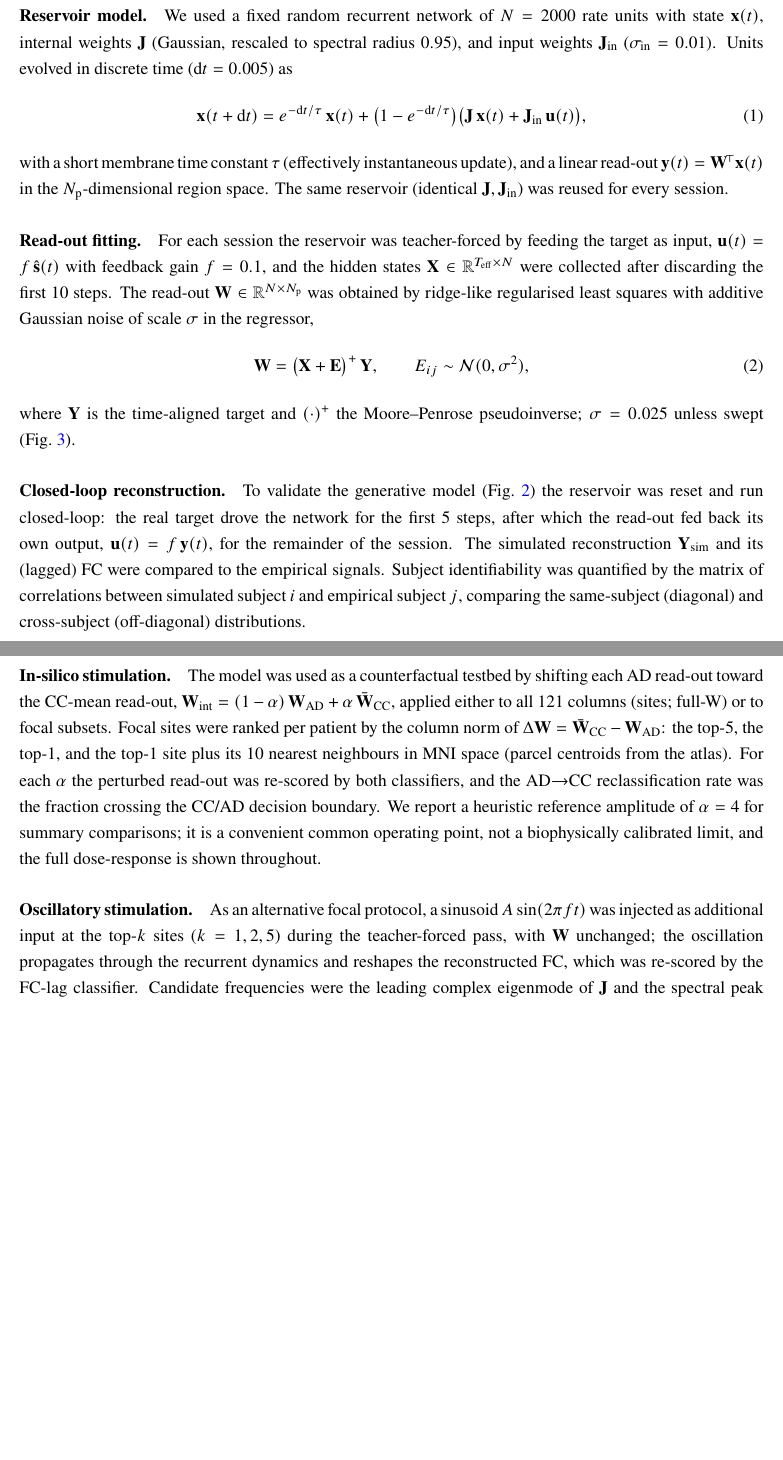
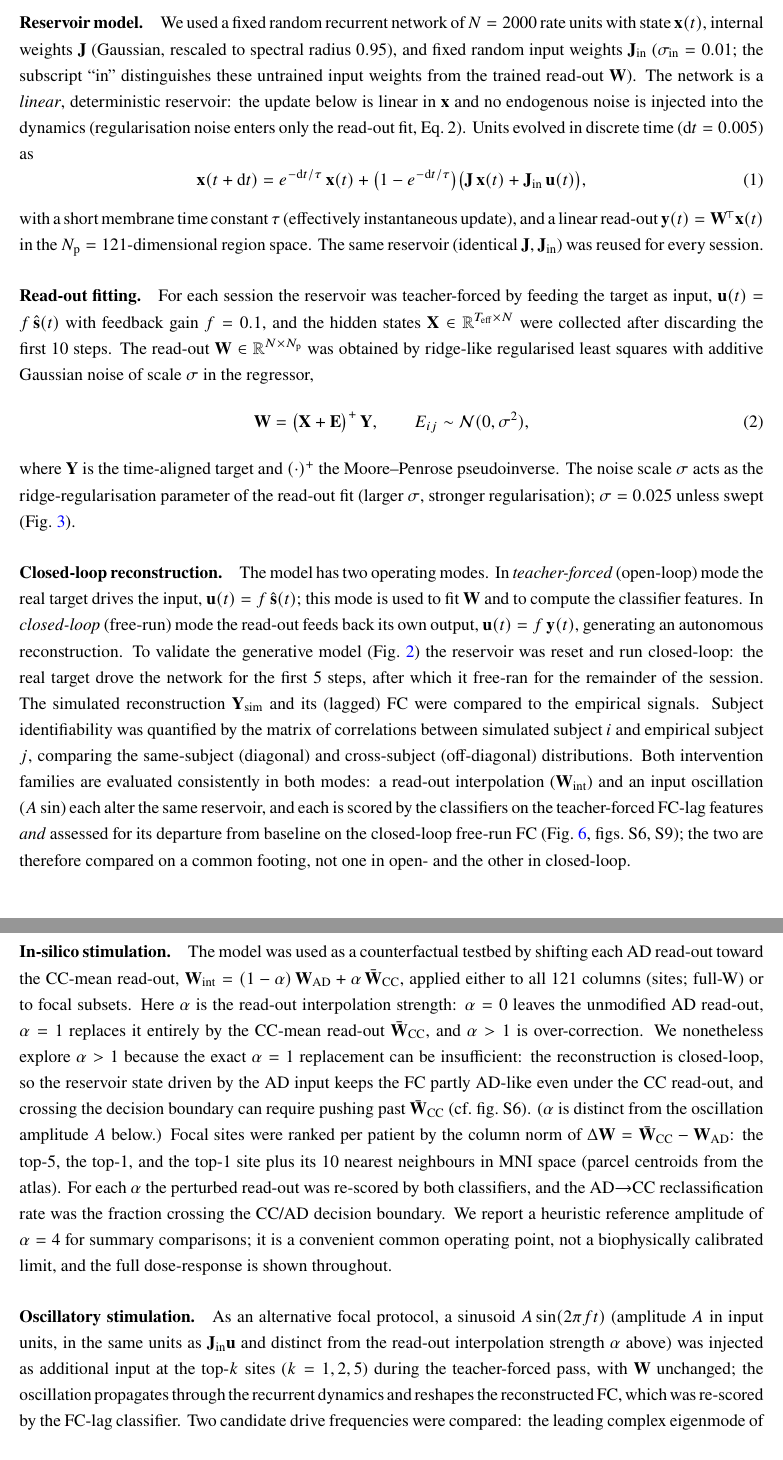
Before and after one commit to cristianocapone/AD-reservoir-FC-stimulation, a LaTeX paper (paper/main.tex): two parts of pages 16 and 17 of 30 before the commit and two parts of pages 16 and 17 of 31 after it, joined at a grey line, cut so that both start at the same text, the shorter picture padded with empty space. Compiled offline with pdfLaTeX.

Commit message:
Manuscript: address co-author (MM) text comments
Text-only revisions from the annotated PDF (no analyses, no author/affiliation
changes per request):
- Abstract/intro: soften focal-vs-distributed claim, frame as causal test;
  add biomarker refs (pievani2011, brier2012)
- Reword "key dissociation" forward-reference; drop unseen G-space peak claim
- Note group-mean FCs are globally similar; identifiability rests on within-
  vs across-subject contrast (Fig 2F,G)
- Define "most-affected" (||dW||) and "LDA-resonant" at first use
- Fix f_eig/TR wording (unit conversion, not TR dependence)
- Methods: clarify N_p=121 vs PCA-50 target; J_in vs W; linear noise-free
  reservoir; sigma as ridge parameter; teacher-forced vs closed-loop modes and
  common-footing scoring of both interventions; alpha range/over-correction;
  A vs alpha; supra-physiological definition; eigenmode vs FFT-peak frequency;
  frequency grid shared across subjects

```diff
--- a/paper/main.tex
+++ b/paper/main.tex
@@ -760,9 +780,13 @@ Pearson correlation matrix of $\hat{\mathbf{s}}$.
 \paragraph{Reservoir model.}
 We used a fixed random recurrent network of $N=2000$ rate units with state
 $\mathbf{x}(t)$, internal weights $\mathbf{J}$ (Gaussian, rescaled to spectral
-radius $0.95$), and input weights $\mathbf{J}_{\mathrm{in}}$
-($\sigma_{\mathrm{in}}=0.01$). Units evolved in discrete time
-($\mathrm{d}t=0.005$) as
+radius $0.95$), and fixed random input weights $\mathbf{J}_{\mathrm{in}}$
+($\sigma_{\mathrm{in}}=0.01$; the subscript ``in'' distinguishes these untrained
+input weights from the trained read-out $\mathbf{W}$). The network is a
+\emph{linear}, deterministic reservoir: the update below is linear in
+$\mathbf{x}$ and no endogenous noise is injected into the dynamics
+(regularisation noise enters only the read-out fit, Eq.~2). Units evolved in
+discrete time ($\mathrm{d}t=0.005$) as
 \begin{equation}
 \mathbf{x}(t+\mathrm{d}t) = e^{-\mathrm{d}t/\tau}\,\mathbf{x}(t)
   + \bigl(1-e^{-\mathrm{d}t/\tau}\bigr)
@@ -770,7 +794,7 @@ radius $0.95$), and input weights $\mathbf{J}_{\mathrm{in}}$
 \end{equation}
 with a short membrane time constant $\tau$ (effectively instantaneous update),
 and a linear read-out $\mathbf{y}(t)=\mathbf{W}^{\!\top}\mathbf{x}(t)$ in the
-$N_{\mathrm{p}}$-dimensional region space. The same reservoir (identical
+$N_{\mathrm{p}}=121$-dimensional region space. The same reservoir (identical
 $\mathbf{J},\mathbf{J}_{\mathrm{in}}$) was reused for every session.
 
 \paragraph{Read-out fitting.}
@@ -786,19 +810,31 @@ $\sigma$ in the regressor,
 \qquad E_{ij}\sim\mathcal{N}(0,\sigma^{2}),
 \end{equation}
 where $\mathbf{Y}$ is the time-aligned target and $(\cdot)^{+}$ the
-Moore--Penrose pseudoinverse; $\sigma=0.025$ unless swept
+Moore--Penrose pseudoinverse. The noise scale $\sigma$ acts as the
+ridge-regularisation parameter of the read-out fit (larger $\sigma$, stronger
+regularisation); $\sigma=0.025$ unless swept
 (Fig.~\ref{fig:classification}).
 
 \paragraph{Closed-loop reconstruction.}
-To validate the generative model (Fig.~\ref{fig:model}) the reservoir was reset
-and run closed-loop: the real target drove the network for the first $5$ steps,
-after which the read-out fed back its own output,
-$\mathbf{u}(t)=f\,\mathbf{y}(t)$, for the remainder of the session. The
+The model has two operating modes. In \emph{teacher-forced} (open-loop) mode the
+real target drives the input, $\mathbf{u}(t)=f\,\hat{\mathbf{s}}(t)$; this mode is
+used to fit $\mathbf{W}$ and to compute the classifier features. In
+\emph{closed-loop} (free-run) mode the read-out feeds back its own output,
+$\mathbf{u}(t)=f\,\mathbf{y}(t)$, generating an autonomous reconstruction. To
+validate the generative model (Fig.~\ref{fig:model}) the reservoir was reset and
+run closed-loop: the real target drove the network for the first $5$ steps, after
+which it free-ran for the remainder of the session. The
 simulated reconstruction $\mathbf{Y}_{\mathrm{sim}}$ and its (lagged) FC were
 compared to the empirical signals. Subject identifiability was quantified by
 the matrix of correlations between simulated subject $i$ and empirical subject
 $j$, comparing the same-subject (diagonal) and cross-subject (off-diagonal)
-distributions.
+distributions. Both intervention families are evaluated consistently in both
+modes: a read-out interpolation ($\mathbf{W}_{\mathrm{int}}$) and an input
+oscillation ($A\sin$) each alter the same reservoir, and each is scored by the
+classifiers on the teacher-forced FC-lag features \emph{and} assessed for its
+departure from baseline on the closed-loop free-run FC
+(Fig.~\ref{fig:singlecompare}, figs.~S6,~S9); the two are therefore compared on a
+common footing, not one in open- and the other in closed-loop.
 
 \paragraph{Read-out ``G-space''.}
 Each read-out was projected onto the row space of its own reservoir states:
@@ -838,7 +874,15 @@ The model was used as a counterfactual testbed by shifting each AD read-out
 toward the CC-mean read-out,
 $\mathbf{W}_{\mathrm{int}} = (1-\alpha)\,\mathbf{W}_{\mathrm{AD}}
  + \alpha\,\bar{\mathbf{W}}_{\mathrm{CC}}$, applied either to all $121$ columns
-(sites; full-W) or to focal subsets. Focal sites were ranked per patient by the
+(sites; full-W) or to focal subsets. Here $\alpha$ is the read-out interpolation
+strength: $\alpha=0$ leaves the unmodified AD read-out, $\alpha=1$ replaces it
+entirely by the CC-mean read-out $\bar{\mathbf{W}}_{\mathrm{CC}}$, and $\alpha>1$
+is over-correction. We nonetheless explore $\alpha>1$ because the exact $\alpha=1$
+replacement can be insufficient: the reconstruction is closed-loop, so the
+reservoir state driven by the AD input keeps the FC partly AD-like even under the
+CC read-out, and crossing the decision boundary can require pushing past
+$\bar{\mathbf{W}}_{\mathrm{CC}}$ (cf.\ fig.~S6). ($\alpha$ is distinct from the
+oscillation amplitude $A$ below.) Focal sites were ranked per patient by the
 column norm of $\Delta\mathbf{W}=\bar{\mathbf{W}}_{\mathrm{CC}}-
 \mathbf{W}_{\mathrm{AD}}$: the top-$5$, the top-$1$, and the top-$1$ site plus
 its $10$ nearest neighbours in MNI space (parcel centroids from the atlas). For
@@ -849,10 +893,11 @@ summary comparisons; it is a convenient common operating point, not a
 biophysically calibrated limit, and the full dose-response is shown throughout.
 
 \paragraph{Oscillatory stimulation.}
-As an alternative focal protocol, a sinusoid $A\sin(2\pi f t)$ was injected as
+As an alternative focal protocol, a sinusoid $A\sin(2\pi f t)$ (amplitude $A$ in
+input units, in the same units as $\mathbf{J}_{\mathrm{in}}\mathbf{u}$ and
+distinct from the read-out interpolation strength $\alpha$ above) was injected as
 additional input at the top-$k$ sites ($k=1,2,5$) during the teacher-forced
 pass, with $\mathbf{W}$ unchanged; the oscillation propagates through the
 recurrent dynamics and reshapes the reconstructed FC, which was re-scored by the
-FC-lag classifier. Candidate frequencies were the leading complex eigenmode of
-$\mathbf{J}$ and the spectral peak of the AD reservoir states; amplitude was
-swept up to supra-physiological values. The state-level response of the linear
+FC-lag classifier. Two candidate drive frequencies were compared: the leading
+complex eigenmode of $\mathbf{J}$ (model-intrinsic, requiring the eigendecomposition
```
Also changed, not shown: paper/main.pdf, paper/main.tex (68 more changed lines).
